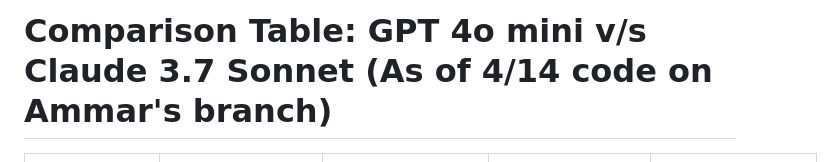
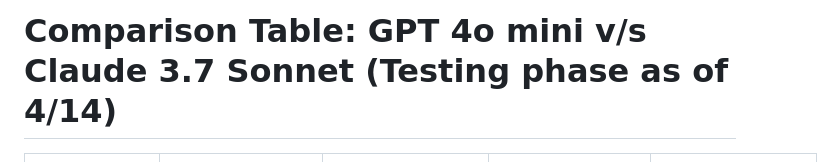
Before and after one commit to KevinTripi/Hey-Kevin, a Markdown page: responses_comparison_table.md, the part around the change. GitHub-like rendering.

```diff
--- a/responses_comparison_table.md
+++ b/responses_comparison_table.md
@@ -1,4 +1,4 @@
-# Comparison Table: GPT 4o mini v/s Claude 3.7 Sonnet (As of 4/14 code on Ammar's branch)
+# Comparison Table: GPT 4o mini v/s Claude 3.7 Sonnet (Testing phase as of 4/14)
 
 | Object               | GPT 4o mini -- Visual Characteristics                                                                                     | GPT 4o mini -- Cultural/Trendy Reference                                                                         | Claude 3.7 Sonnet -- Visual Characteristics                                                                                | Claude 3.7 Sonnet -- Cultural/Trendy Reference                                                             |
 |----------------------|---------------------------------------------------------------------------------------------------------------------------|------------------------------------------------------------------------------------------------------------------|----------------------------------------------------------------------------------------------------------------------------|------------------------------------------------------------------------------------------------------------|
```
